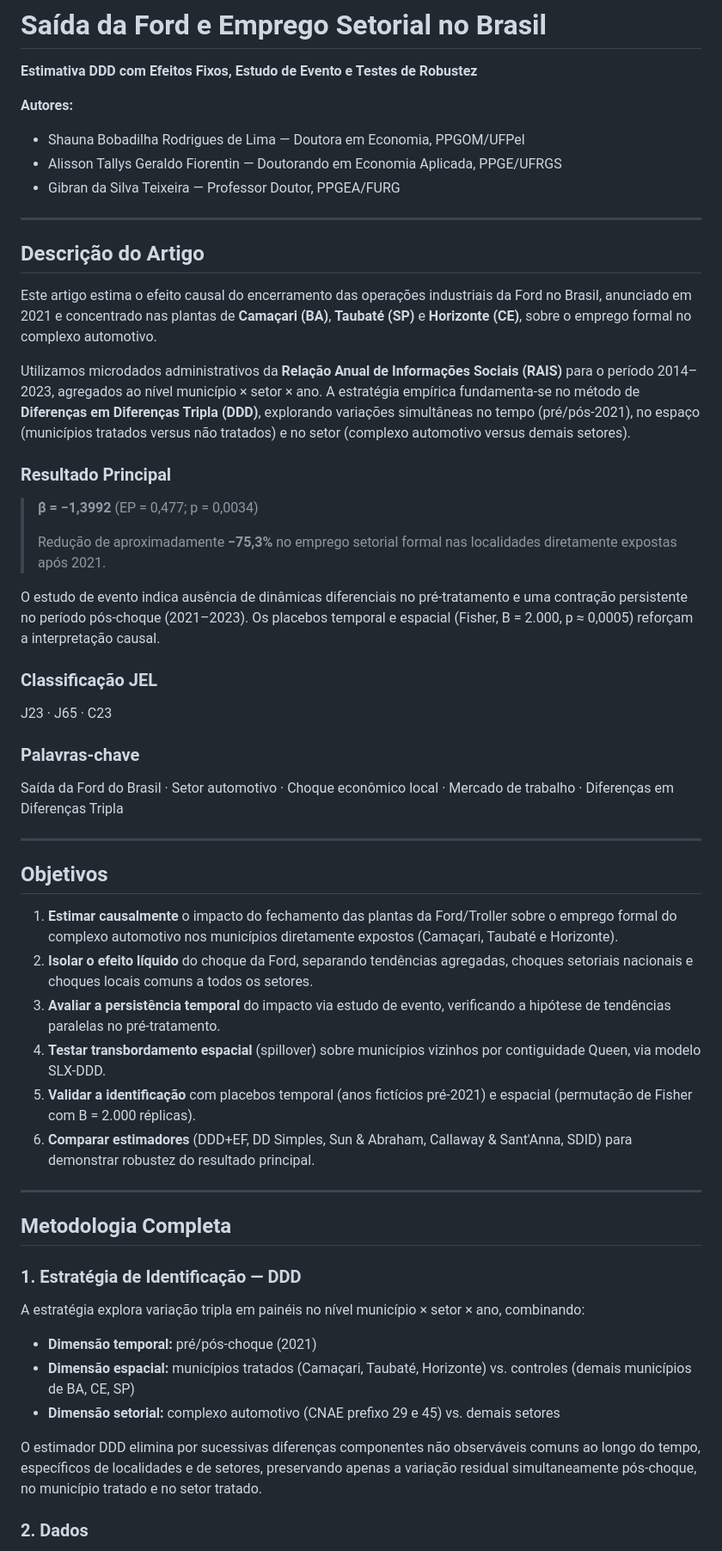
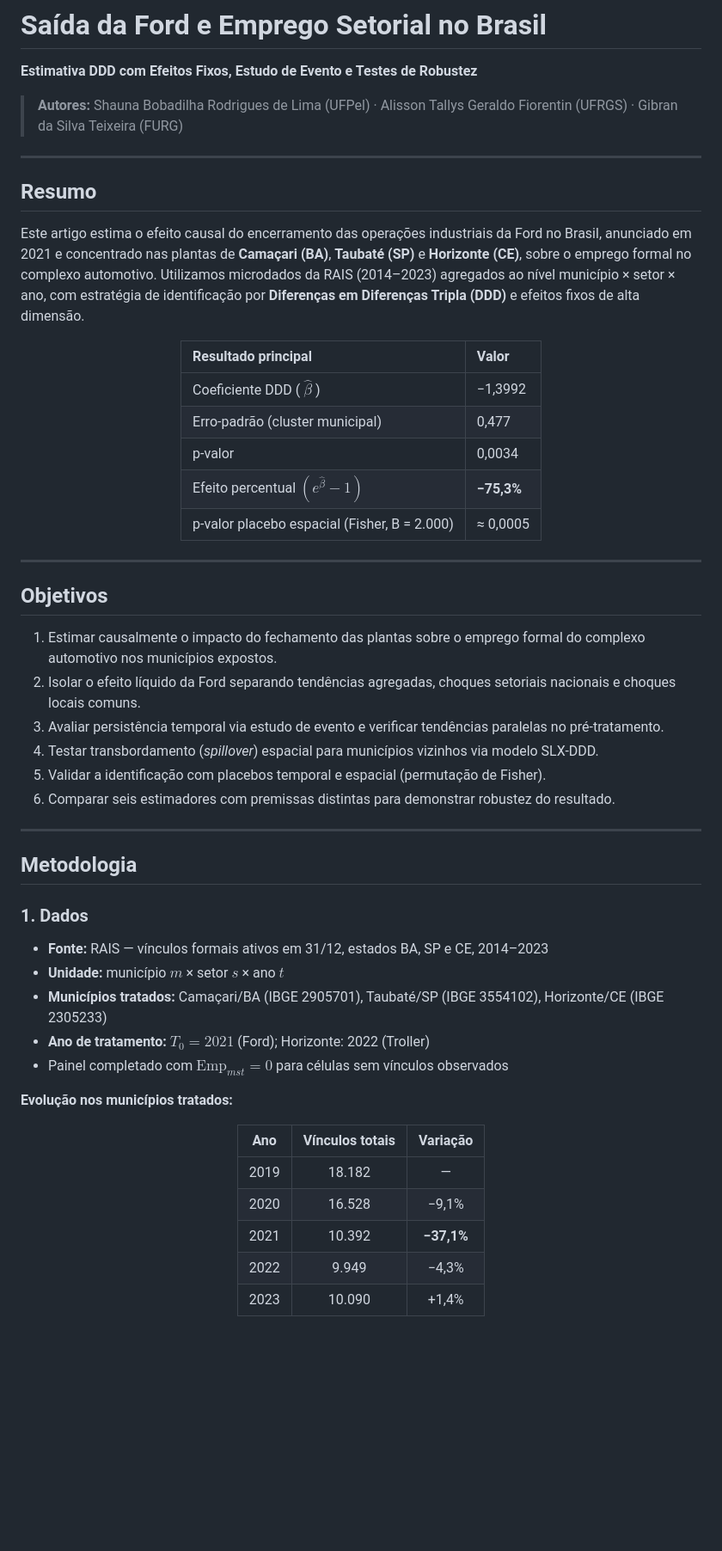
Before and after one commit to AliFiorentin/saida-ford-emprego-setorial, a Markdown page: README.md, the part around one of its changes. Shown at 86% size. Rendered like a GitHub page; blank space fills up the shorter version.

```diff
--- a/README.md
+++ b/README.md
@@ -2,59 +2,61 @@
 
 **Estimativa DDD com Efeitos Fixos, Estudo de Evento e Testes de Robustez**
 
-**Autores:**
-- Shauna Bobadilha Rodrigues de Lima — Doutora em Economia, PPGOM/UFPel
-- Alisson Tallys Geraldo Fiorentin — Doutorando em Economia Aplicada, PPGE/UFRGS
-- Gibran da Silva Teixeira — Professor Doutor, PPGEA/FURG
+> **Autores:**
+> Shauna Bobadilha Rodrigues de Lima (UFPel) ·
+> Alisson Tallys Geraldo Fiorentin (UFRGS) ·
+> Gibran da Silva Teixeira (FURG)
 
 ---
 
-## Descrição do Artigo
+## Resumo
 
-Este artigo estima o efeito causal do encerramento das operações industriais da Ford no Brasil, anunciado em 2021 e concentrado nas plantas de **Camaçari (BA)**, **Taubaté (SP)** e **Horizonte (CE)**, sobre o emprego formal no complexo automotivo.
+Este artigo estima o efeito causal do encerramento das operações industriais da Ford no Brasil, anunciado em 2021 e concentrado nas plantas de **Camaçari (BA)**, **Taubaté (SP)** e **Horizonte (CE)**, sobre o emprego formal no complexo automotivo. Utilizamos microdados da RAIS (2014–2023) agregados ao nível município × setor × ano, com estratégia de identificação por **Diferenças em Diferenças Tripla (DDD)** e efeitos fixos de alta dimensão.
 
-Utilizamos microdados administrativos da **Relação Anual de Informações Sociais (RAIS)** para o período 2014–2023, agregados ao nível município × setor × ano. A estratégia empírica fundamenta-se no método de **Diferenças em Diferenças Tripla (DDD)**, explorando variações simultâneas no tempo (pré/pós-2021), no espaço (municípios tratados versus não tratados) e no setor (complexo automotivo versus demais setores).
+<div align="center">
 
-### Resultado Principal
+| Resultado principal | Valor |
+|:---|:---|
+| Coeficiente DDD ( $\hat{\beta}$ ) | −1,3992 |
+| Erro-padrão (cluster municipal) | 0,477 |
+| p-valor | 0,0034 |
+| Efeito percentual $\left(e^{\hat{\beta}}-1\right)$ | **−75,3%** |
+| p-valor placebo espacial (Fisher, B = 2.000) | ≈ 0,0005 |
 
-> **β̂ = −1,3992** (EP = 0,477; p = 0,0034)
->
-> Redução de aproximadamente **−75,3%** no emprego setorial formal nas localidades diretamente expostas após 2021.
-
-O estudo de evento indica ausência de dinâmicas diferenciais no pré-tratamento e uma contração persistente no período pós-choque (2021–2023). Os placebos temporal e espacial (Fisher, B = 2.000, p ≈ 0,0005) reforçam a interpretação causal.
-
-### Classificação JEL
-
-J23 · J65 · C23
-
-### Palavras-chave
-
-Saída da Ford do Brasil · Setor automotivo · Choque econômico local · Mercado de trabalho · Diferenças em Diferenças Tripla
+</div>
 
 ---
 
 ## Objetivos
 
-1. **Estimar causalmente** o impacto do fechamento das plantas da Ford/Troller sobre o emprego formal do complexo automotivo nos municípios diretamente expostos (Camaçari, Taubaté e Horizonte).
-2. **Isolar o efeito líquido** do choque da Ford, separando tendências agregadas, choques setoriais nacionais e choques locais comuns a todos os setores.
-3. **Avaliar a persistência temporal** do impacto via estudo de evento, verificando a hipótese de tendências paralelas no pré-tratamento.
-4. **Testar transbordamento espacial** (spillover) sobre municípios vizinhos por contiguidade Queen, via modelo SLX-DDD.
-5. **Validar a identificação** com placebos temporal (anos fictícios pré-2021) e espacial (permutação de Fisher com B = 2.000 réplicas).
-6. **Comparar estimadores** (DDD+EF, DD Simples, Sun & Abraham, Callaway & Sant'Anna, SDID) para demonstrar robustez do resultado principal.
+1. Estimar causalmente o impacto do fechamento das plantas sobre o emprego formal do complexo automotivo nos municípios expostos.
+2. Isolar o efeito líquido da Ford separando tendências agregadas, choques setoriais nacionais e choques locais comuns.
+3. Avaliar persistência temporal via estudo de evento e verificar tendências paralelas no pré-tratamento.
+4. Testar transbordamento (*spillover*) espacial para municípios vizinhos via modelo SLX-DDD.
+5. Validar a identificação com placebos temporal e espacial (permutação de Fisher).
+6. Comparar seis estimadores com premissas distintas para demonstrar robustez do resultado.
 
 ---
 
-## Metodologia Completa
+## Metodologia
 
-### 1. Estratégia de Identificação — DDD
+### 1. Dados
 
-A estratégia explora variação tripla em painéis no nível município × setor × ano, combinando:
+- **Fonte:** RAIS — vínculos formais ativos em 31/12, estados BA, SP e CE, 2014–2023
+- **Unidade:** município $m$ × setor $s$ × ano $t$
+- **Municípios tratados:** Camaçari/BA (IBGE 2905701), Taubaté/SP (IBGE 3554102), Horizonte/CE (IBGE 2305233)
+- **Ano de tratamento:** $T_0 = 2021$ (Ford); Horizonte: 2022 (Troller)
+- Painel completado com $\text{Emp}_{mst} = 0$ para células sem vínculos observados
 
-- **Dimensão temporal:** pré/pós-choque (2021)
-- **Dimensão espacial:** municípios tratados (Camaçari, Taubaté, Horizonte) vs. controles (demais municípios de BA, CE, SP)
-- **Dimensão setorial:** complexo automotivo (CNAE prefixo 29 e 45) vs. demais setores
+**Evolução nos municípios tratados:**
 
-O estimador DDD elimina por sucessivas diferenças componentes não observáveis comuns ao longo do tempo, específicos de localidades e de setores, preservando apenas a variação residual simultaneamente pós-choque, no município tratado e no setor tratado.
+<div align="center">
 
-### 2. Dados
+| Ano  | Vínculos totais | Variação |
+|:----:|:--------------:|:-------:|
+| 2019 | 18.182 | — |
+| 2020 | 16.528 | −9,1% |
+| 2021 | 10.392 | **−37,1%** |
+| 2022 |  9.949 | −4,3% |
+| 2023 | 10.090 | +1,4% |
 
```
Also changed, not shown: other parts of README.md (+189 -143 lines).
